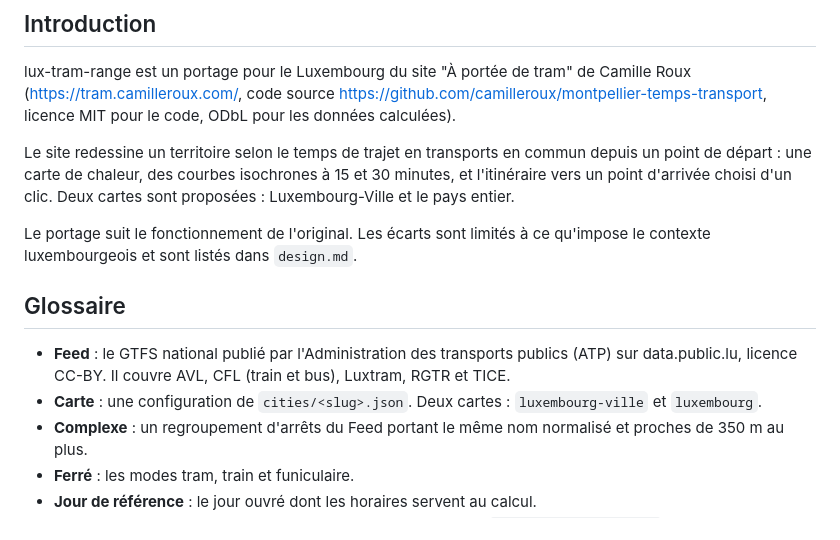
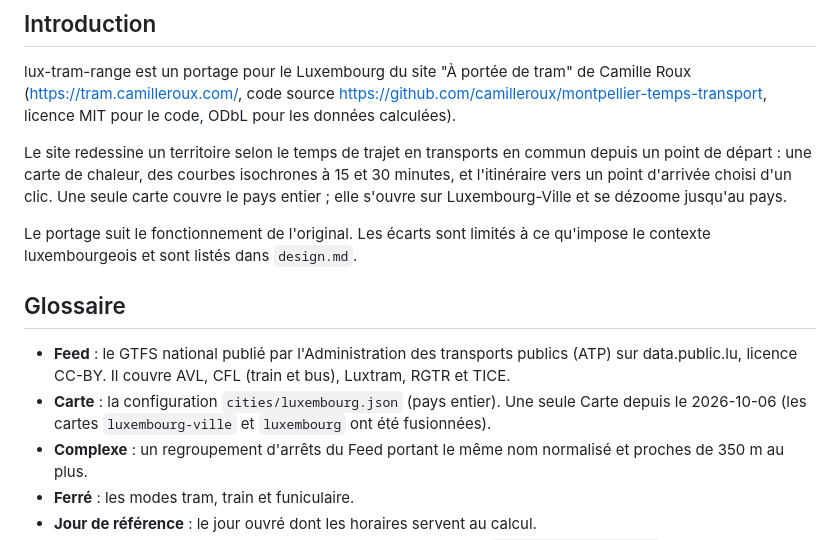
Before and after one commit to Leyukaka/lux-tram-range, a Markdown page: docs/specs/requirements.md, the part around one of its changes. GitHub-like rendering.

```diff
--- a/docs/specs/requirements.md
+++ b/docs/specs/requirements.md
@@ -8,7 +8,8 @@ licence MIT pour le code, ODbL pour les données calculées).
 
 Le site redessine un territoire selon le temps de trajet en transports en commun depuis un point
 de départ : une carte de chaleur, des courbes isochrones à 15 et 30 minutes, et l'itinéraire vers
-un point d'arrivée choisi d'un clic. Deux cartes sont proposées : Luxembourg-Ville et le pays entier.
+un point d'arrivée choisi d'un clic. Une seule carte couvre le pays entier ; elle s'ouvre sur
+Luxembourg-Ville et se dézoome jusqu'au pays.
 
 Le portage suit le fonctionnement de l'original. Les écarts sont limités à ce qu'impose le contexte
 luxembourgeois et sont listés dans `design.md`.
@@ -17,7 +18,8 @@ luxembourgeois et sont listés dans `design.md`.
 
 - **Feed** : le GTFS national publié par l'Administration des transports publics (ATP) sur
   data.public.lu, licence CC-BY. Il couvre AVL, CFL (train et bus), Luxtram, RGTR et TICE.
-- **Carte** : une configuration de `cities/<slug>.json`. Deux cartes : `luxembourg-ville` et `luxembourg`.
+- **Carte** : la configuration `cities/luxembourg.json` (pays entier). Une seule Carte depuis le 2026-10-06
+  (les cartes `luxembourg-ville` et `luxembourg` ont été fusionnées).
 - **Complexe** : un regroupement d'arrêts du Feed portant le même nom normalisé et proches de 350 m au plus.
 - **Ferré** : les modes tram, train et funiculaire.
 - **Jour de référence** : le jour ouvré dont les horaires servent au calcul.
```
Also changed, not shown: other parts of docs/specs/requirements.md (+19 -13 lines), docs/specs/design.md (+23 -0 lines), docs/specs/tasks.md (+26 -0 lines).
